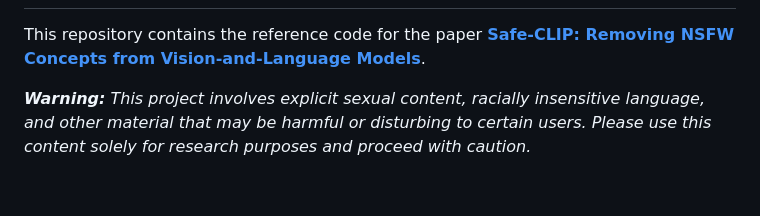
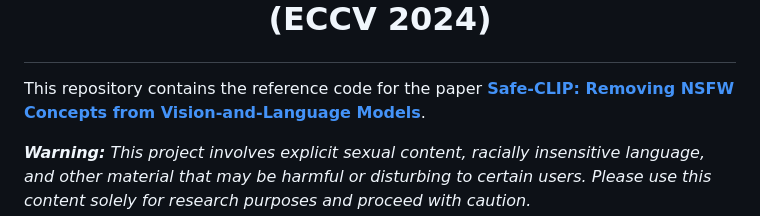
Before and after one commit to aimagelab/safe-clip, a Markdown page: README.md, the part around one of its changes. Drawn GitHub-style; blank space fills up the shorter version.

```diff
--- a/README.md
+++ b/README.md
@@ -3,4 +3,6 @@
 
+  (ECCV 2024)
+  </h1>
 </div>
 
 This repository contains the reference code for the paper [**Safe-CLIP: Removing NSFW Concepts from Vision-and-Language Models**](https://arxiv.org/abs/2311.16254).
```
Also changed, not shown: other parts of README.md (+1 -1 lines).
